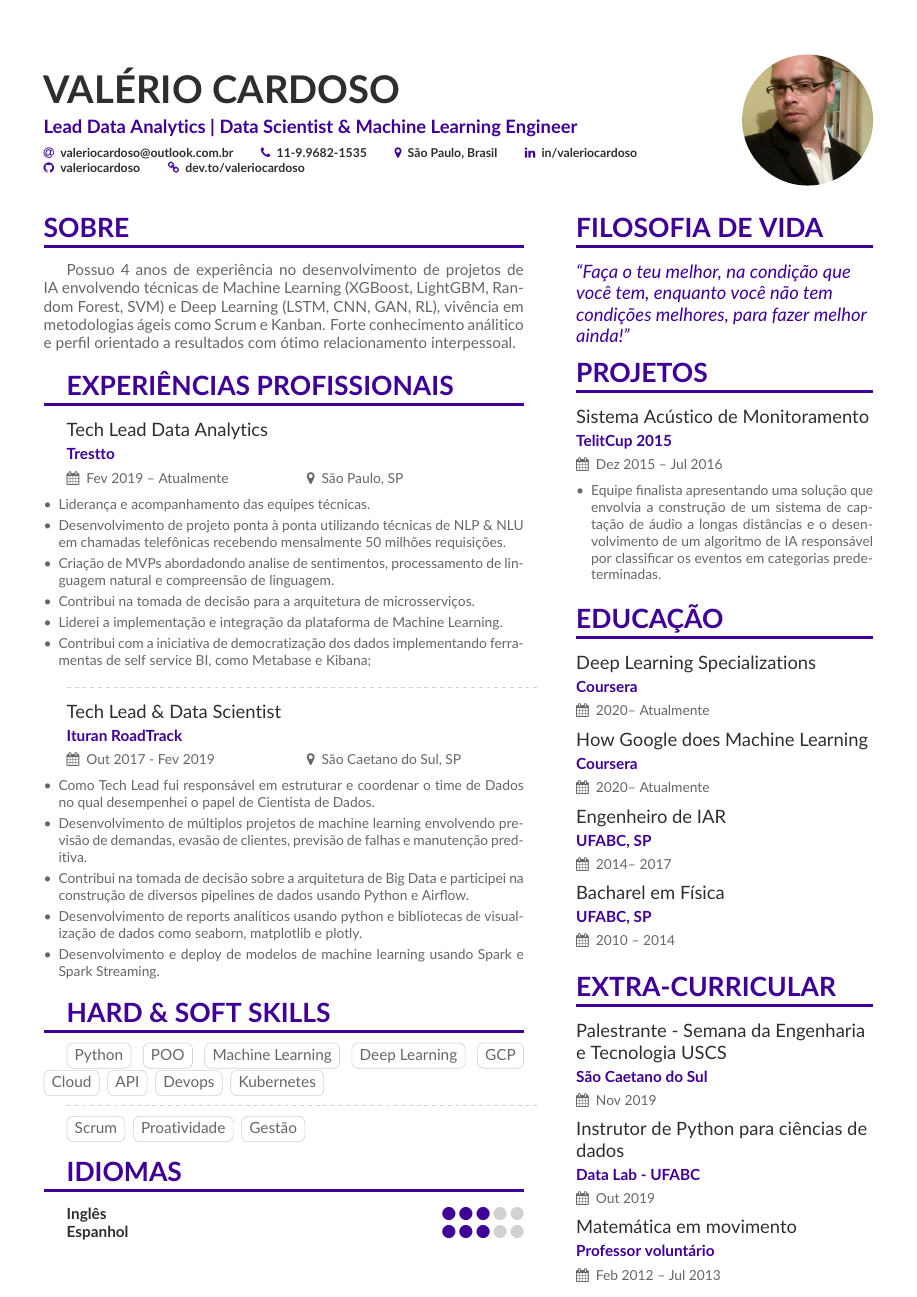
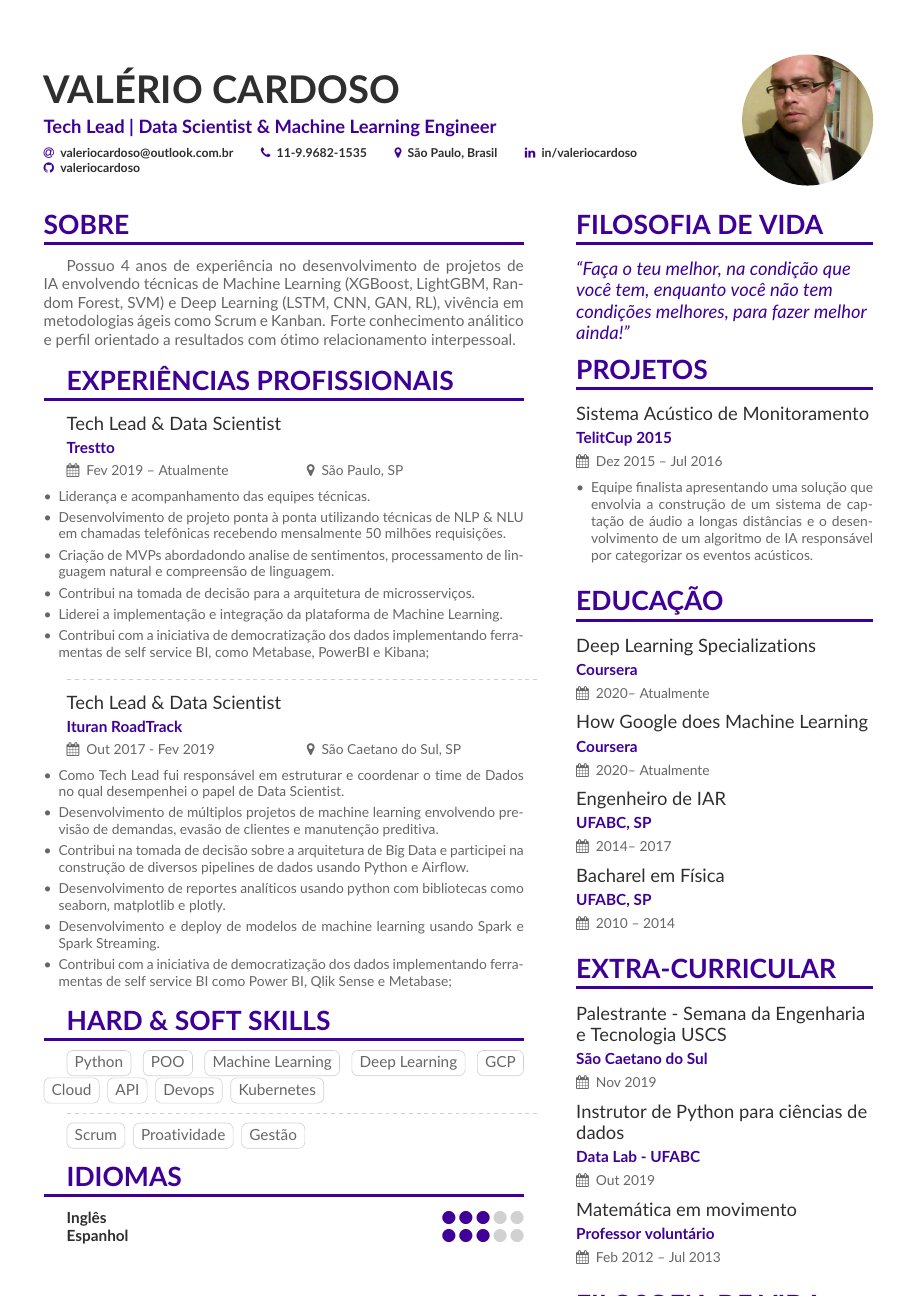
Before and after one commit to valeriocardoso/CurriculumVitae, a LaTeX CV (cv/valeriocardoso.tex, which reads cv/page1sidebar.tex): the whole page. Compiled offline with pdfLaTeX.

Commit message:
Adicionando informações sobre plataforma de BI

```diff
--- a/cv/page1sidebar.tex
+++ b/cv/page1sidebar.tex
@@ -1,19 +1,18 @@
 \cvsection{Filosofia de Vida}
 
 \begin{quote}
-``Faça o teu melhor, na condição que você tem, enquanto você não tem condições melhores,
-  para fazer melhor ainda!''
+	``Faça o teu melhor, na condição que você tem, enquanto você não tem condições melhores,
+	para fazer melhor ainda!''
 \end{quote}
 
 \cvsection{Projetos}
 \cvevent{Sistema Acústico de Monitoramento}{TelitCup 2015}{Dez 2015 -- Jul 2016}{}
 \begin{itemize}
 
-\justifying
-\item Equipe finalista apresentando uma solução que envolvia a construção
-      de um sistema de captação de áudio a longas distâncias e o desenvolvimento de um
-      algoritmo de IA responsável por classificar os eventos em categorias
-      predeterminadas.
+	\justifying
+	\item Equipe finalista apresentando uma solução que envolvia a construção
+	      de um sistema de captação de áudio a longas distâncias e o desenvolvimento de um
+	      algoritmo de IA responsável por categorizar os eventos acústicos.
 
 \end{itemize}
 
--- a/cv/valeriocardoso.tex
+++ b/cv/valeriocardoso.tex
@@ -29,7 +29,7 @@
 
 \begin{document}
 \name{Valério Cardoso}
-\tagline{Lead Data Analytics | Data Scientist \& Machine Learning Engineer}
+\tagline{Tech Lead | Data Scientist \& Machine Learning Engineer}
 \photo{3cm}{myself}
 \personalinfo{
 
@@ -38,7 +38,6 @@
 	\location{São Paulo, Brasil}
 	\linkedin{in/valeriocardoso}
 	\github{valeriocardoso}
-  \homepage{dev.to/valeriocardoso}
 }
 
 \begin{fullwidth}
@@ -59,7 +58,7 @@ relacionamento interpessoal.
 
 \cvsection[page1sidebar]{Experiências Profissionais}
 
-\cvevent{Tech Lead Data Analytics}{Trestto}{Fev 2019 -- Atualmente}{São Paulo, SP}
+\cvevent{Tech Lead \& Data Scientist}{Trestto}{Fev 2019 -- Atualmente}{São Paulo, SP}
 \begin{itemize}
 
 	\item Liderança e acompanhamento das equipes técnicas.
@@ -75,7 +74,7 @@ relacionamento interpessoal.
 	\item Liderei a implementação e integração da plataforma de Machine Learning.
 
 	\item Contribui com a iniciativa de democratização dos dados implementando ferramentas
-      de self service BI, como Metabase e Kibana;
+	      de self service BI, como Metabase, PowerBI e Kibana;
 
 \end{itemize}
 
@@ -85,19 +84,22 @@ relacionamento interpessoal.
 \begin{itemize}
 
 	\item Como Tech Lead fui responsável em estruturar e coordenar o time de Dados
-      no qual desempenhei o papel de Cientista de Dados.
+	      no qual desempenhei o papel de Data Scientist.
 
 	\item Desenvolvimento de múltiplos projetos de machine learning envolvendo previsão
-      de demandas, evasão de clientes, previsão de falhas e manutenção preditiva.
+	      de demandas, evasão de clientes e manutenção preditiva.
 
 	\item Contribui na tomada de decisão sobre a arquitetura de Big Data e participei
 	      na construção de diversos pipelines de dados usando Python e Airflow.
 
-\item Desenvolvimento de reports analíticos usando python e bibliotecas de visualização
-      de dados como seaborn, matplotlib e plotly.
+	\item Desenvolvimento de reportes analíticos usando python com bibliotecas como seaborn,
+	      matplotlib e plotly.
 
 	\item Desenvolvimento e deploy de modelos de machine learning usando Spark
 	      e Spark Streaming.
+
+	\item Contribui com a iniciativa de democratização dos dados implementando ferramentas
+	      de self service BI como Power BI, Qlik Sense e Metabase;
 
 
 \end{itemize}
```
Also changed, not shown: cv/valeriocardoso.pdf. Lines whose indentation alone changed are shown as unchanged.
